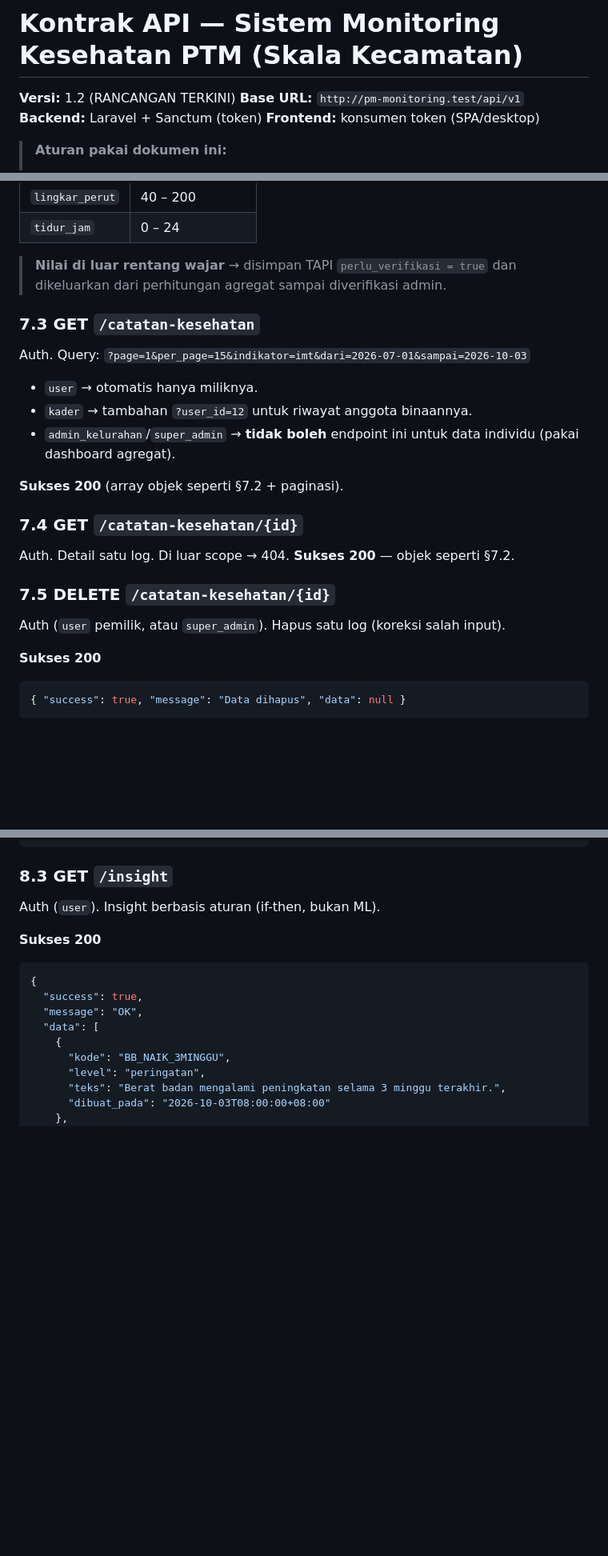
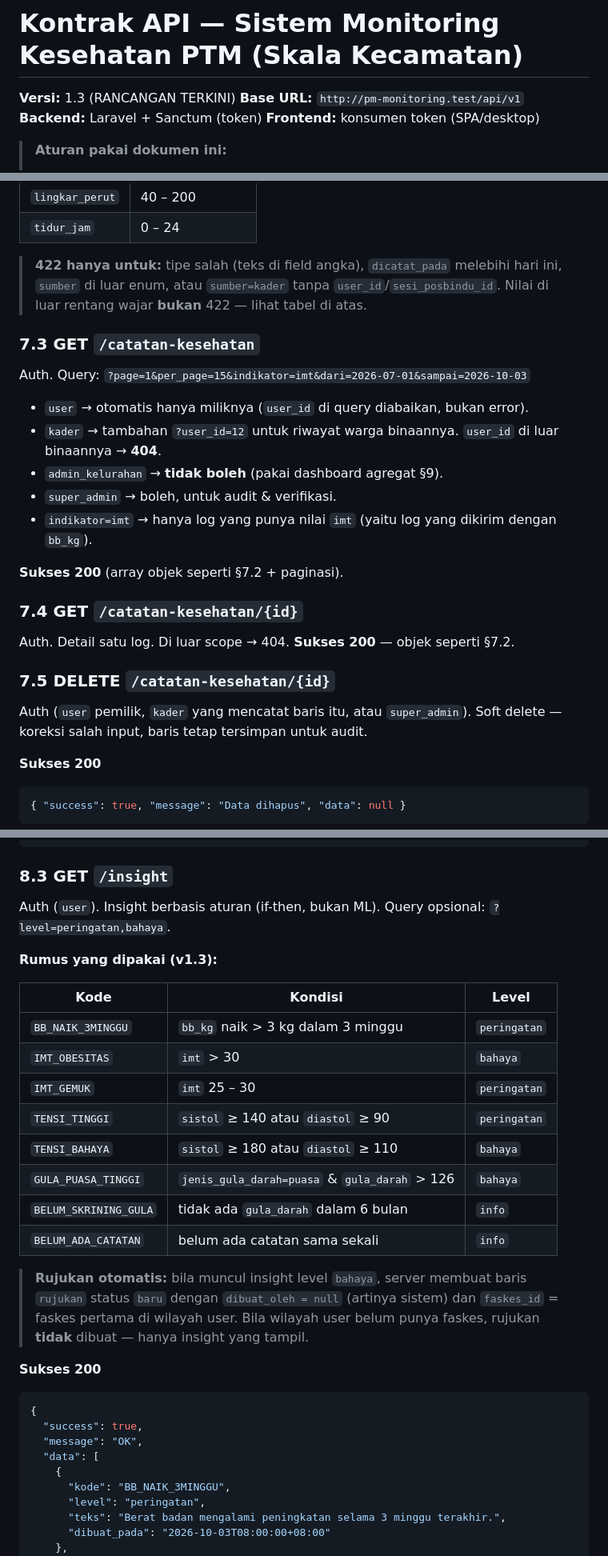
Before and after one commit to ahmdridhokurniawan/sehatkita, a Markdown page: kontrak-api.md, 3 parts joined by grey strips. Shown at 80% size. GitHub-like rendering; blank space fills up the shorter version.

````diff
--- a/kontrak-api.md
+++ b/kontrak-api.md
@@ -1,6 +1,6 @@
 # Kontrak API — Sistem Monitoring Kesehatan PTM (Skala Kecamatan)
 
-**Versi:** 1.2 (RANCANGAN TERKINI)
+**Versi:** 1.3 (RANCANGAN TERKINI)
 **Base URL:** `http://pm-monitoring.test/api/v1`
 **Backend:** Laravel + Sanctum (token)
 **Frontend:** konsumen token (SPA/desktop)
@@ -466,14 +474,16 @@ Semua field angka **opsional** kecuali `dicatat_pada` dan `sumber`.
 | `lingkar_perut` | 40 – 200 |
 | `tidur_jam` | 0 – 24 |
 
-> **Nilai di luar rentang wajar** → disimpan TAPI `perlu_verifikasi = true` dan dikeluarkan dari perhitungan agregat sampai diverifikasi admin.
+> **422 hanya untuk:** tipe salah (teks di field angka), `dicatat_pada` melebihi hari ini, `sumber` di luar enum, atau `sumber=kader` tanpa `user_id`/`sesi_posbindu_id`. Nilai di luar rentang wajar **bukan** 422 — lihat tabel di atas.
 
 ### 7.3 GET `/catatan-kesehatan`
 
 Auth. Query: `?page=1&per_page=15&indikator=imt&dari=2026-07-01&sampai=2026-10-03`
-- `user` → otomatis hanya miliknya.
-- `kader` → tambahan `?user_id=12` untuk riwayat anggota binaannya.
-- `admin_kelurahan`/`super_admin` → **tidak boleh** endpoint ini untuk data individu (pakai dashboard agregat).
+- `user` → otomatis hanya miliknya (`user_id` di query diabaikan, bukan error).
+- `kader` → tambahan `?user_id=12` untuk riwayat warga binaannya. `user_id` di luar binaannya → **404**.
+- `admin_kelurahan` → **tidak boleh** (pakai dashboard agregat §9).
+- `super_admin` → boleh, untuk audit & verifikasi.
+- `indikator=imt` → hanya log yang punya nilai `imt` (yaitu log yang dikirim dengan `bb_kg`).
 
 **Sukses 200** (array objek seperti §7.2 + paginasi).
 
@@ -483,7 +493,7 @@ Auth. Detail satu log. Di luar scope → 404. **Sukses 200** — objek seperti
 
 ### 7.5 DELETE `/catatan-kesehatan/{id}`
 
-Auth (`user` pemilik, atau `super_admin`). Hapus satu log (koreksi salah input).
+Auth (`user` pemilik, `kader` yang mencatat baris itu, atau `super_admin`). Soft delete — koreksi salah input, baris tetap tersimpan untuk audit.
 
 **Sukses 200**
 ```json
@@ -569,7 +581,22 @@ Auth (`user`). Query: `?indikator=imt&periode=3m`
 
 ### 8.3 GET `/insight`
 
-Auth (`user`). Insight berbasis aturan (if-then, bukan ML).
+Auth (`user`). Insight berbasis aturan (if-then, bukan ML). Query opsional: `?level=peringatan,bahaya`.
+
+**Rumus yang dipakai (v1.3):**
+
+| Kode | Kondisi | Level |
+|---|---|---|
+| `BB_NAIK_3MINGGU` | `bb_kg` naik > 3 kg dalam 3 minggu | `peringatan` |
+| `IMT_OBESITAS` | `imt` > 30 | `bahaya` |
+| `IMT_GEMUK` | `imt` 25 – 30 | `peringatan` |
+| `TENSI_TINGGI` | `sistol` ≥ 140 atau `diastol` ≥ 90 | `peringatan` |
+| `TENSI_BAHAYA` | `sistol` ≥ 180 atau `diastol` ≥ 110 | `bahaya` |
+| `GULA_PUASA_TINGGI` | `jenis_gula_darah=puasa` & `gula_darah` > 126 | `bahaya` |
+| `BELUM_SKRINING_GULA` | tidak ada `gula_darah` dalam 6 bulan | `info` |
+| `BELUM_ADA_CATATAN` | belum ada catatan sama sekali | `info` |
+
+> **Rujukan otomatis:** bila muncul insight level `bahaya`, server membuat baris `rujukan` status `baru` dengan `dibuat_oleh = null` (artinya sistem) dan `faskes_id` = faskes pertama di wilayah user. Bila wilayah user belum punya faskes, rujukan **tidak** dibuat — hanya insight yang tampil.
 
 **Sukses 200**
 ```json
````
Also changed, not shown: other parts of kontrak-api.md (+103 -144 lines), catatan-ui.md (added, +133 -0 lines).
